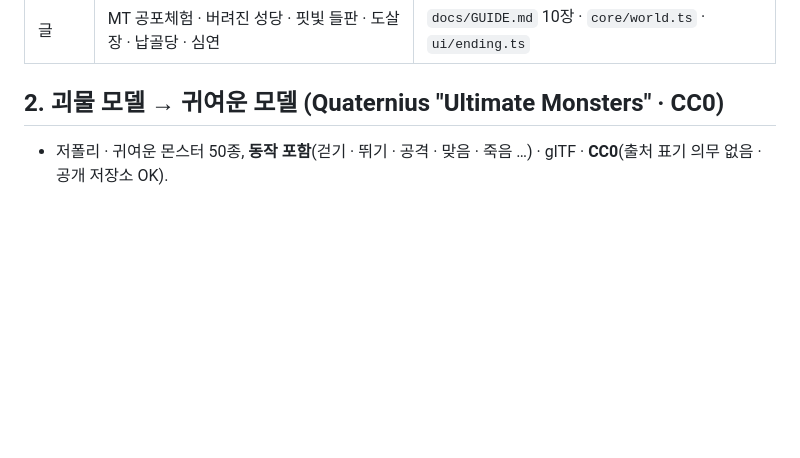
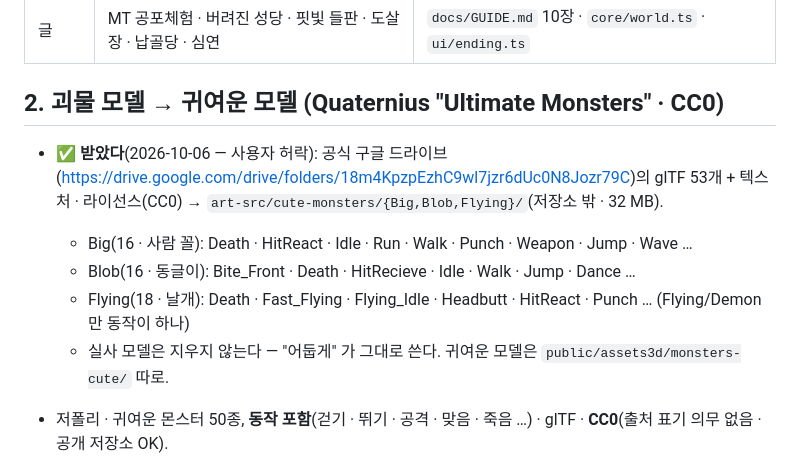
Before and after one commit to goormigrm/bedorage-rpg, a Markdown page: docs/밝은-분위기-개편-계획.md, the part around one of its changes. GitHub-like rendering; blank space fills up the shorter version.

```diff
--- a/docs/밝은-분위기-개편-계획.md
+++ b/docs/밝은-분위기-개편-계획.md
@@ -20,6 +32,12 @@
 | 글 | MT 공포체험 · 버려진 성당 · 핏빛 들판 · 도살장 · 납골당 · 심연 | `docs/GUIDE.md` 10장 · `core/world.ts` · `ui/ending.ts` |
 
 ## 2. 괴물 모델 → 귀여운 모델 (Quaternius "Ultimate Monsters" · CC0)
+
+- ✅ **받았다**(2026-10-06 — 사용자 허락): 공식 구글 드라이브(https://drive.google.com/drive/folders/18m4KpzpEzhC9wl7jzr6dUc0N8Jozr79C)의 glTF 53개 + 텍스처 · 라이선스(CC0) → `art-src/cute-monsters/{Big,Blob,Flying}/`(저장소 밖 · 32 MB).
+  - Big(16 · 사람 꼴): Death · HitReact · Idle · Run · Walk · Punch · Weapon · Jump · Wave …
+  - Blob(16 · 동글이): Bite_Front · Death · HitRecieve · Idle · Walk · Jump · Dance …
+  - Flying(18 · 날개): Death · Fast_Flying · Flying_Idle · Headbutt · HitReact · Punch … (Flying/Demon 만 동작이 하나)
+  - 실사 모델은 지우지 않는다 — "어둡게" 가 그대로 쓴다. 귀여운 모델은 `public/assets3d/monsters-cute/` 따로.
 
 - 저폴리 · 귀여운 몬스터 50종, **동작 포함**(걷기 · 뛰기 · 공격 · 맞음 · 죽음 …) · glTF · **CC0**(출처 표기 의무 없음 · 공개 저장소 OK).
   - https://quaternius.com/packs/ultimatemonsters.html · 목록 https://poly.pizza/bundle/Ultimate-Monsters-Bundle-5oyGWAmOB6
```
Also changed, not shown: other parts of docs/밝은-분위기-개편-계획.md (+22 -8 lines), HANDOVER.md (+1 -1 lines).
